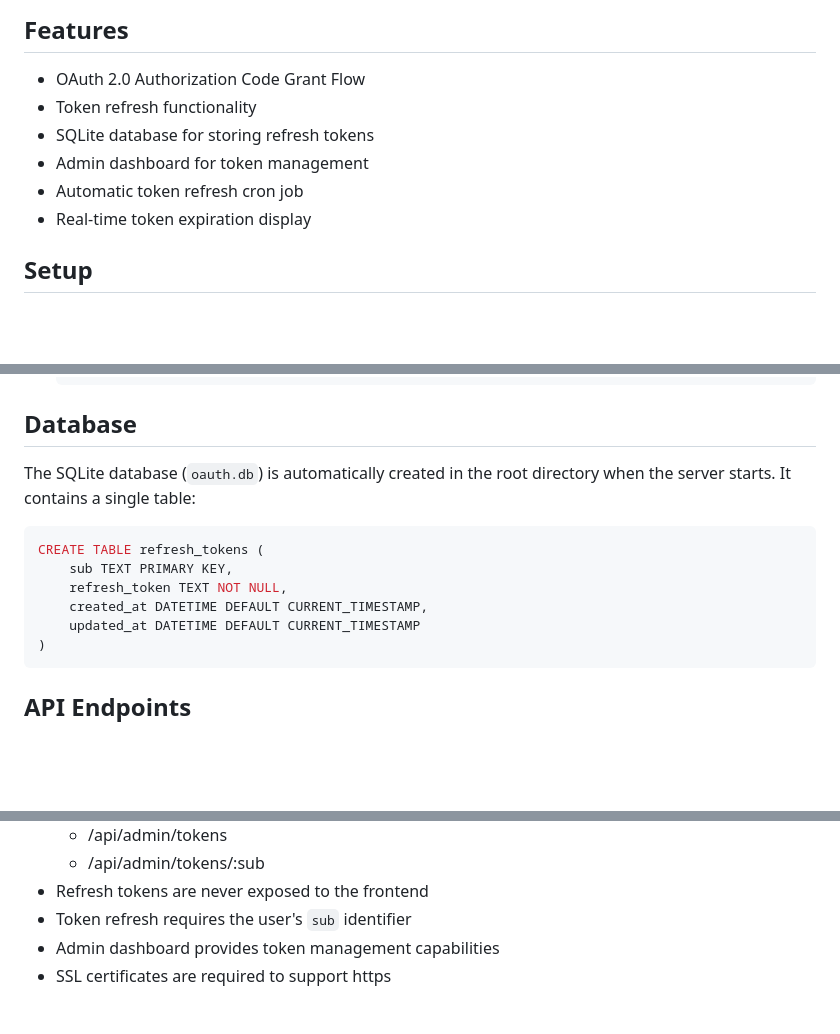
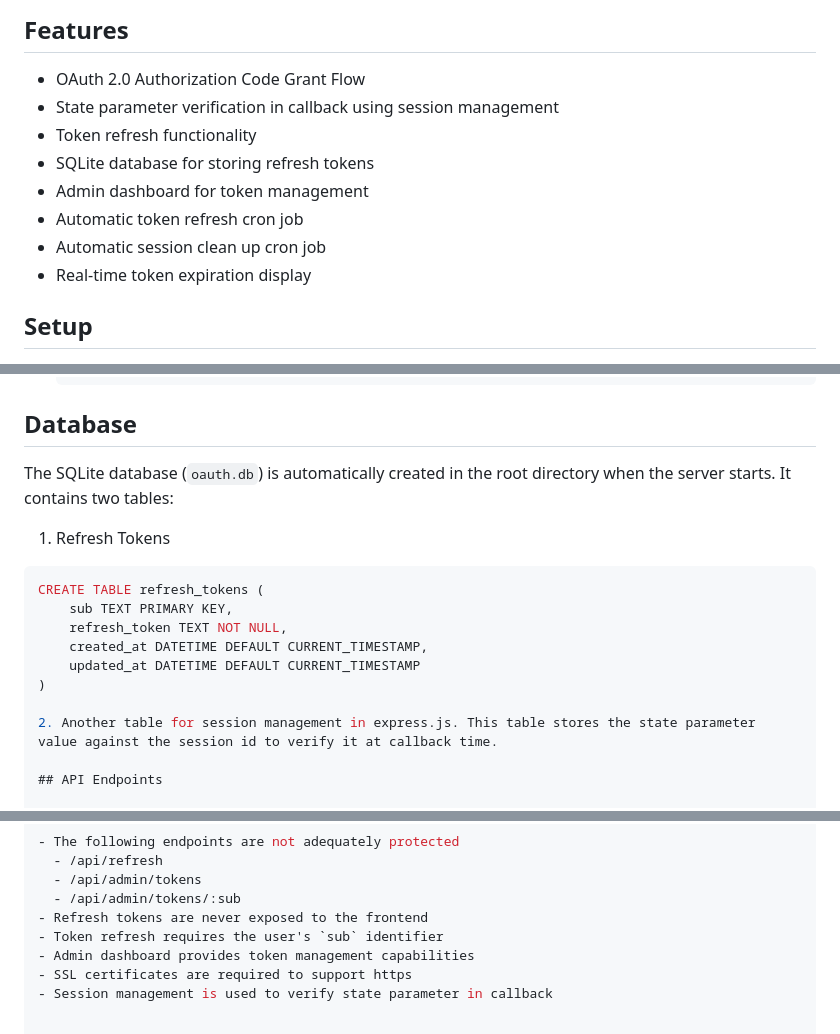
Before and after one commit to znikolovski/adobe-oauth-web-app-client, a Markdown page: README.md, 3 parts joined by grey strips. Drawn GitHub-style; blank space fills up the shorter version.

````diff
--- a/README.md
+++ b/README.md
@@ -25,10 +25,12 @@ oauth-client/
 ## Features
 
 - OAuth 2.0 Authorization Code Grant Flow
+- State parameter verification in callback using session management
 - Token refresh functionality
 - SQLite database for storing refresh tokens
 - Admin dashboard for token management
 - Automatic token refresh cron job
+- Automatic session clean up cron job
 - Real-time token expiration display
 
 ## Setup
@@ -62,8 +64,9 @@ oauth-client/
 
 ## Database
 
-The SQLite database (`oauth.db`) is automatically created in the root directory when the server starts. It contains a single table:
+The SQLite database (`oauth.db`) is automatically created in the root directory when the server starts. It contains two tables:
 
+1. Refresh Tokens
 ```sql
 CREATE TABLE refresh_tokens (
     sub TEXT PRIMARY KEY,
@@ -71,7 +74,8 @@ CREATE TABLE refresh_tokens (
     created_at DATETIME DEFAULT CURRENT_TIMESTAMP,
     updated_at DATETIME DEFAULT CURRENT_TIMESTAMP
 )
-```
+
+2. Another table for session management in express.js. This table stores the state parameter value against the session id to verify it at callback time.
 
 ## API Endpoints
 
@@ -98,3 +102,4 @@ CREATE TABLE refresh_tokens (
 - Token refresh requires the user's `sub` identifier
 - Admin dashboard provides token management capabilities
 - SSL certificates are required to support https
+- Session management is used to verify state parameter in callback
````
